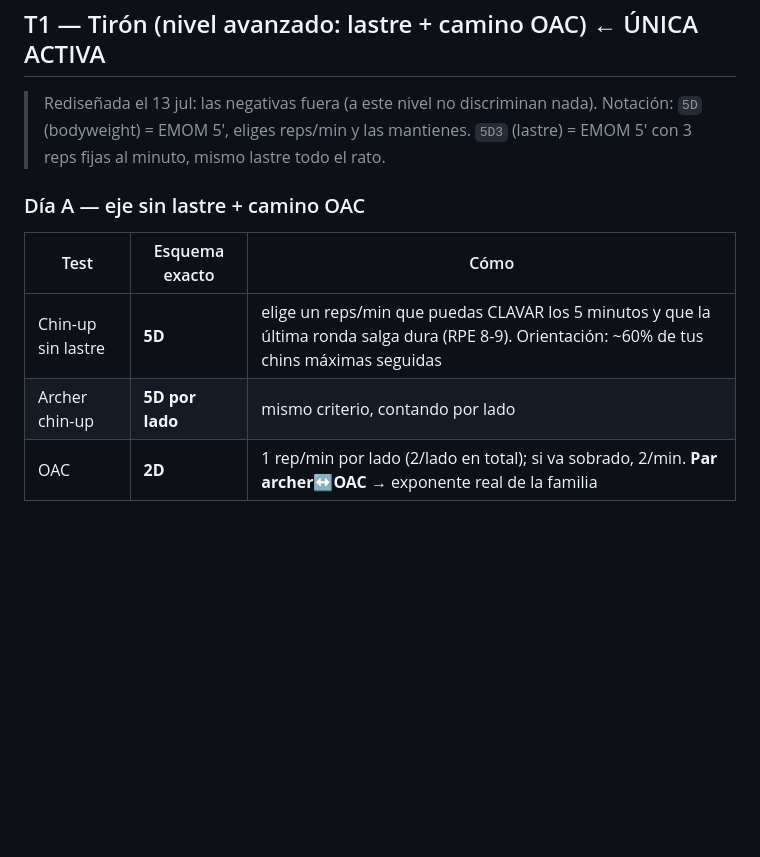
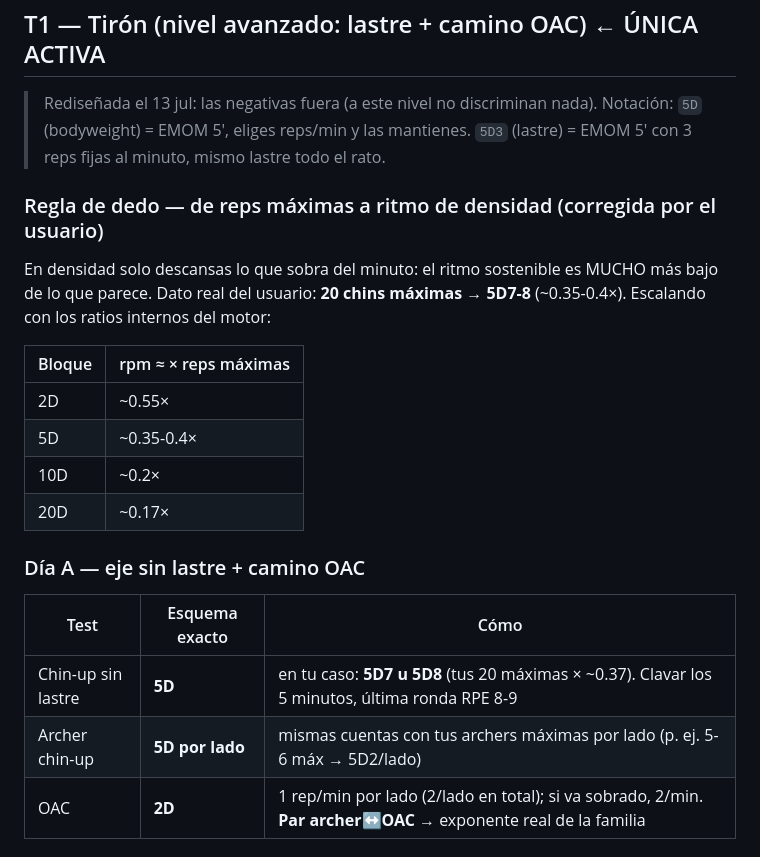
Before and after one commit to pablojm89/Habbit-Tracker, a Markdown page: docs/plan-tests-calibracion.md, the part around the change. Drawn GitHub-style; blank space fills up the shorter version.

Commit message:
Regla de dedo densidad corregida con dato real: 5D ≈ 0.35-0.4× reps máximas
20 chins máximas → 5D7-8 (no 5D9-12): en densidad solo se descansa lo que
sobra del minuto. Tabla por bloque (2D ~0.55×, 5D ~0.37×, 10D ~0.2×,
20D ~0.17×) derivada del ratio real del usuario y los multiplicadores del
motor. T1 día A actualizada con sus números.

Co-Authored-By: Claude Fable 5 <noreply@anthropic.com>
Claude-Session: https://claude.ai/code/session_0169opXvdtHea2agevNSmKnu

```diff
--- a/docs/plan-tests-calibracion.md
+++ b/docs/plan-tests-calibracion.md
@@ -28,11 +28,24 @@ la app como marcas normales.
 > Notación: `5D` (bodyweight) = EMOM 5', eliges reps/min y las mantienes.
 > `5D3` (lastre) = EMOM 5' con 3 reps fijas al minuto, mismo lastre todo el rato.
 
+### Regla de dedo — de reps máximas a ritmo de densidad (corregida por el usuario)
+
+En densidad solo descansas lo que sobra del minuto: el ritmo sostenible es MUCHO
+más bajo de lo que parece. Dato real del usuario: **20 chins máximas → 5D7-8**
+(~0.35-0.4×). Escalando con los ratios internos del motor:
+
+| Bloque | rpm ≈ × reps máximas |
+|---|---|
+| 2D | ~0.55× |
+| 5D | ~0.35-0.4× |
+| 10D | ~0.2× |
+| 20D | ~0.17× |
+
 ### Día A — eje sin lastre + camino OAC
 | Test | Esquema exacto | Cómo |
 |---|---|---|
-| Chin-up sin lastre | **5D** | elige un reps/min que puedas CLAVAR los 5 minutos y que la última ronda salga dura (RPE 8-9). Orientación: ~60% de tus chins máximas seguidas |
-| Archer chin-up | **5D por lado** | mismo criterio, contando por lado |
+| Chin-up sin lastre | **5D** | en tu caso: **5D7 u 5D8** (tus 20 máximas × ~0.37). Clavar los 5 minutos, última ronda RPE 8-9 |
+| Archer chin-up | **5D por lado** | mismas cuentas con tus archers máximas por lado (p. ej. 5-6 máx → 5D2/lado) |
 | OAC | **2D** | 1 rep/min por lado (2/lado en total); si va sobrado, 2/min. **Par archer↔OAC** → exponente real de la familia |
 
 ### Día B (48h después) — lastre (dibuja tu curva personal reps↔%1RM)
```
